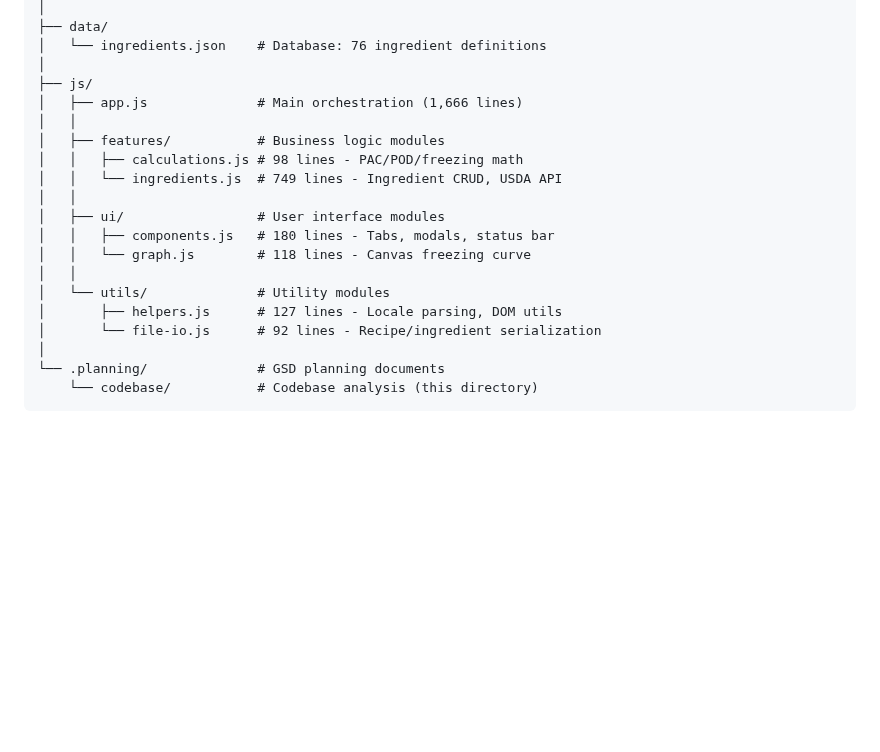
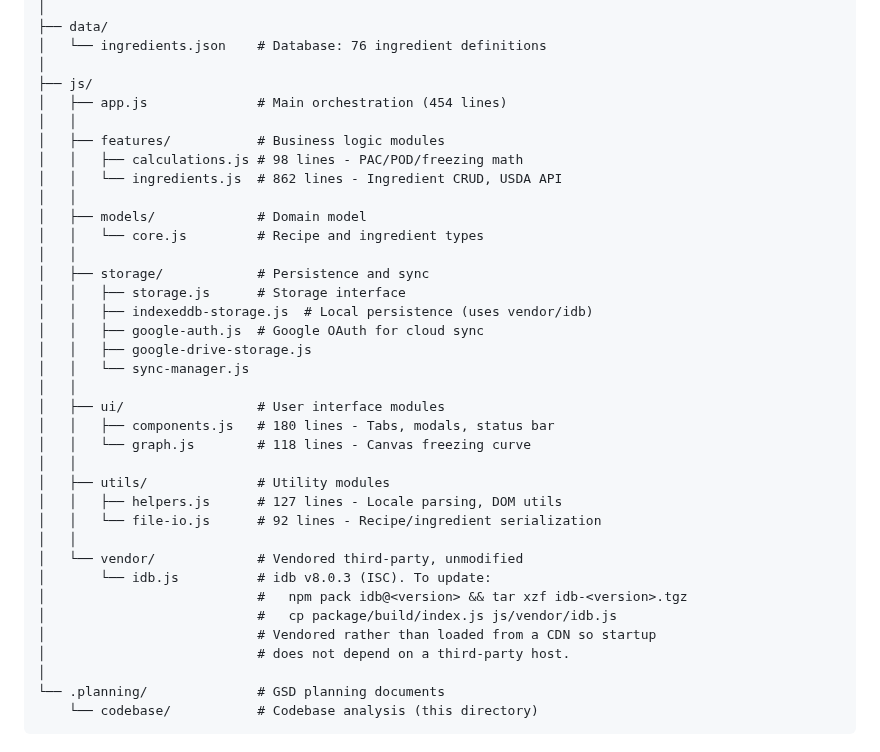
Before and after one commit to jabbermarky/icecream, a Markdown page: .planning/codebase/STRUCTURE.md, the part around the change. Rendered like a GitHub page; blank space fills up the shorter version.

Commit message:
docs: sync STRUCTURE.md with the actual js/ tree
Documentation sync for this release. js/vendor/ is added by this branch, so its
absence from the structure doc is staleness this change caused directly. The
rest was already stale and is corrected in the same pass rather than left
half-right:

  app.js               1,666 -> 454 lines
  ingredients.js         749 -> 862 lines
  js/models/           missing -> listed
  js/storage/          missing -> listed (5 files)
  js/vendor/           missing -> listed, with the update procedure

The vendor entry records how to refresh idb, since a vendored dependency with no
documented update path is how vendoring turns into abandonment.

Co-Authored-By: Claude Opus 5 <noreply@anthropic.com>
Claude-Session: https://claude.ai/code/session_01Bjk2ueAfE4TfFoVXRhx9Jd

```diff
--- a/.planning/codebase/STRUCTURE.md
+++ b/.planning/codebase/STRUCTURE.md
@@ -25,19 +25,36 @@ icecream/
 │   └── ingredients.json    # Database: 76 ingredient definitions
 │
 ├── js/
-│   ├── app.js              # Main orchestration (1,666 lines)
+│   ├── app.js              # Main orchestration (454 lines)
 │   │
 │   ├── features/           # Business logic modules
 │   │   ├── calculations.js # 98 lines - PAC/POD/freezing math
-│   │   └── ingredients.js  # 749 lines - Ingredient CRUD, USDA API
+│   │   └── ingredients.js  # 862 lines - Ingredient CRUD, USDA API
+│   │
+│   ├── models/             # Domain model
+│   │   └── core.js         # Recipe and ingredient types
+│   │
+│   ├── storage/            # Persistence and sync
+│   │   ├── storage.js      # Storage interface
+│   │   ├── indexeddb-storage.js  # Local persistence (uses vendor/idb)
+│   │   ├── google-auth.js  # Google OAuth for cloud sync
+│   │   ├── google-drive-storage.js
+│   │   └── sync-manager.js
 │   │
 │   ├── ui/                 # User interface modules
 │   │   ├── components.js   # 180 lines - Tabs, modals, status bar
 │   │   └── graph.js        # 118 lines - Canvas freezing curve
 │   │
-│   └── utils/              # Utility modules
-│       ├── helpers.js      # 127 lines - Locale parsing, DOM utils
-│       └── file-io.js      # 92 lines - Recipe/ingredient serialization
+│   ├── utils/              # Utility modules
+│   │   ├── helpers.js      # 127 lines - Locale parsing, DOM utils
+│   │   └── file-io.js      # 92 lines - Recipe/ingredient serialization
+│   │
+│   └── vendor/             # Vendored third-party, unmodified
+│       └── idb.js          # idb v8.0.3 (ISC). To update:
+│                           #   npm pack idb@<version> && tar xzf idb-<version>.tgz
+│                           #   cp package/build/index.js js/vendor/idb.js
+│                           # Vendored rather than loaded from a CDN so startup
+│                           # does not depend on a third-party host.
 │
 └── .planning/              # GSD planning documents
     └── codebase/           # Codebase analysis (this directory)
```
